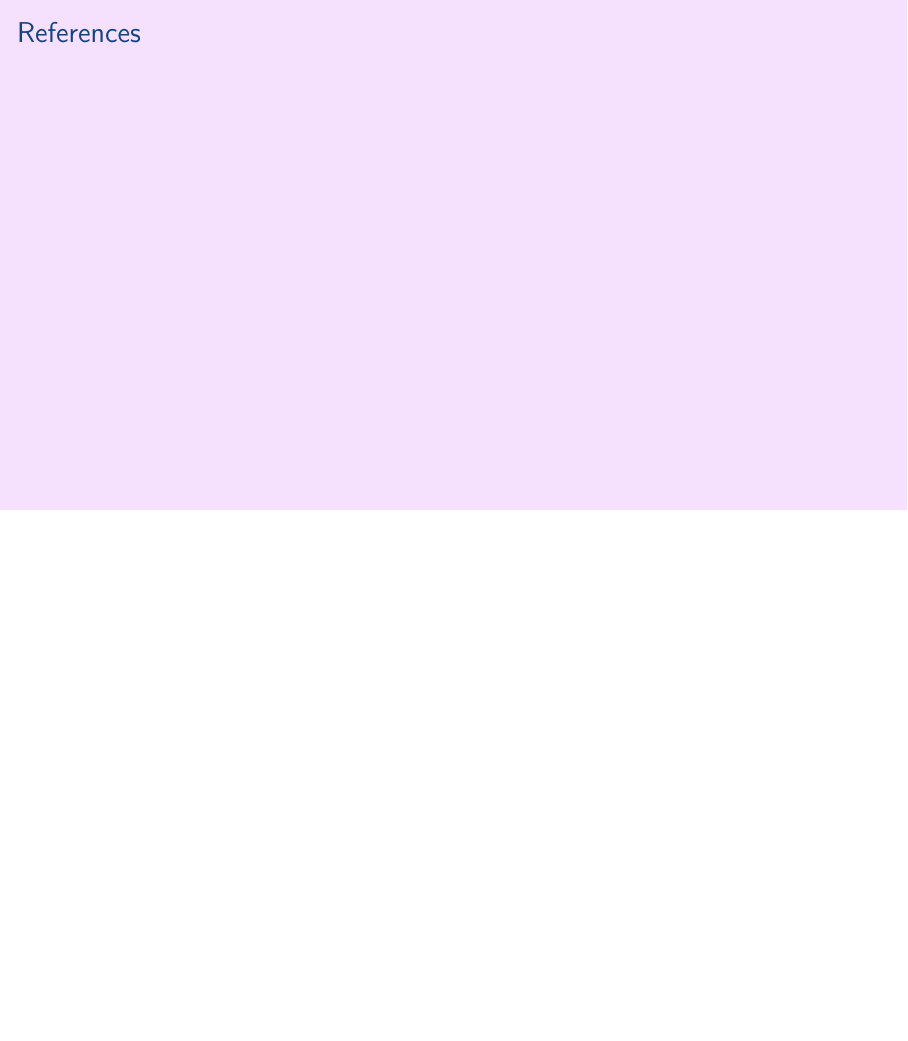
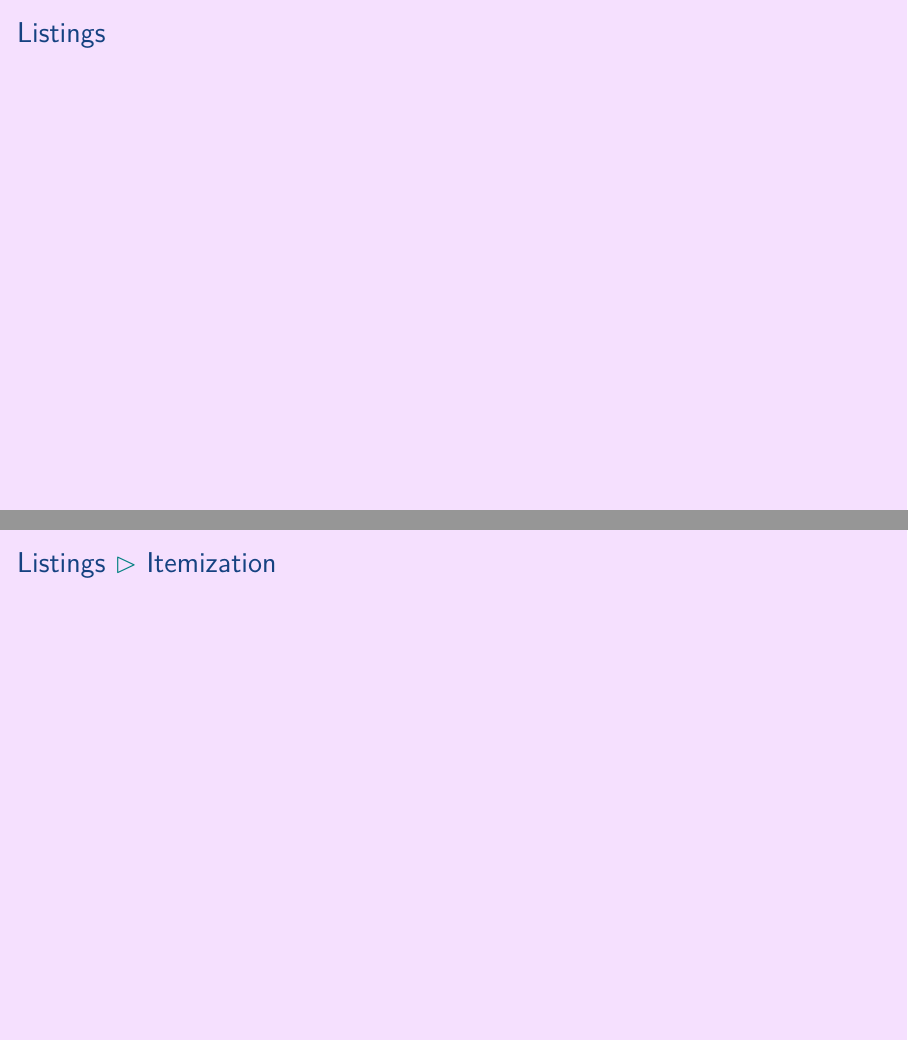
Before and after one commit to aslakjohansen/prosa-latex, LaTeX slides (doc/introduction_presentation.tex, which reads doc/introduction_contents.tex): page 13 of 29 before the commit and pages 13 and 14 of 32 after it, the two joined at a grey line, the shorter picture padded with empty space. Compiled offline with XeLaTeX.

Commit message:
Added structure for listings

```diff
--- a/doc/introduction_contents.tex
+++ b/doc/introduction_contents.tex
@@ -117,3 +117,20 @@
 \subsection{Formatting}
 \begin{frame}[fragile]
   \frametitle{Formatting}
+  \vspace{3mm}
+
+\end{frame}
+
+\subsection{Listings}
+\begin{frame}[fragile]
+  \frametitle{Listings}
+  \vspace{3mm}
+
+\end{frame}
+
+\subsubsection{Itemization}
+\begin{frame}[fragile]
+  \frametitle{Listings \subpart{Itemization}}
+  \vspace{3mm}
+
+\end{frame}
```
Also changed, not shown: doc/introduction_contents.tex (4 more changed lines).
